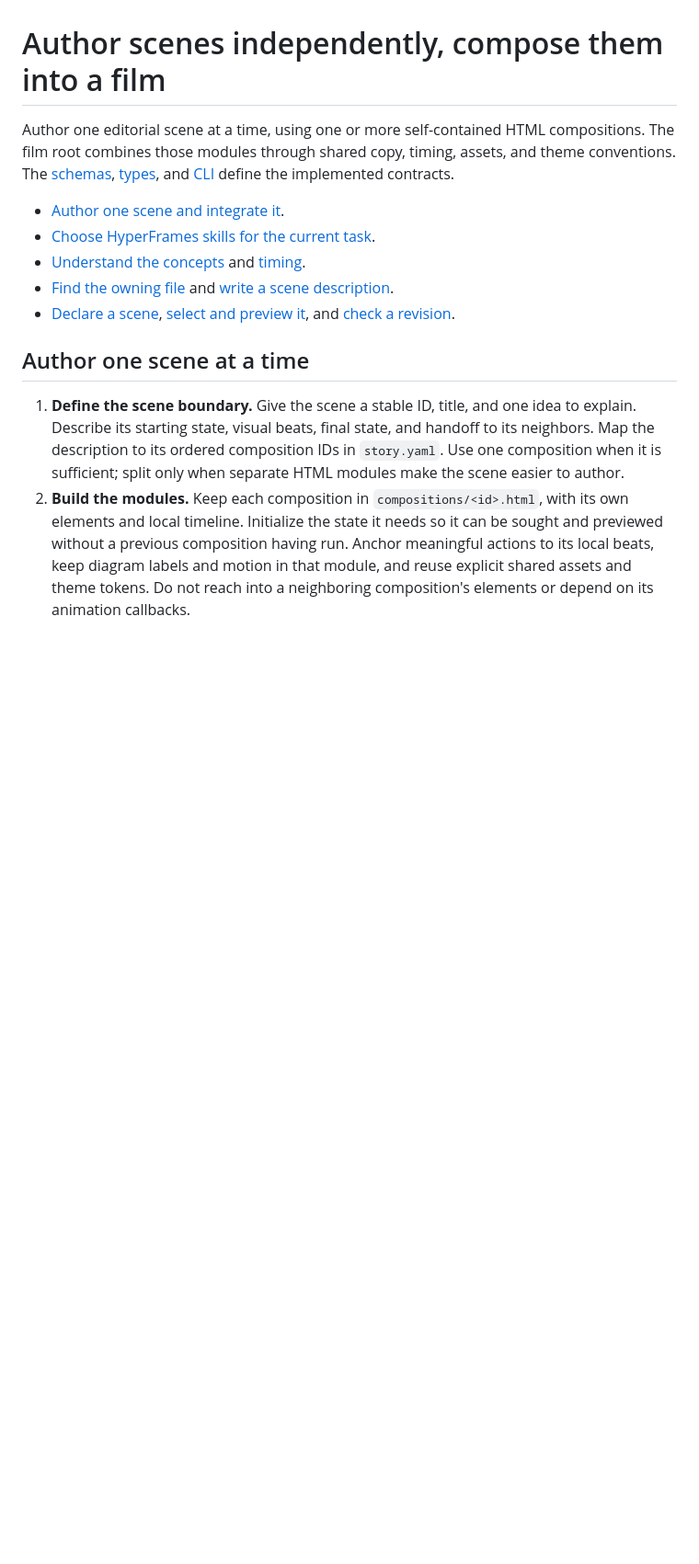
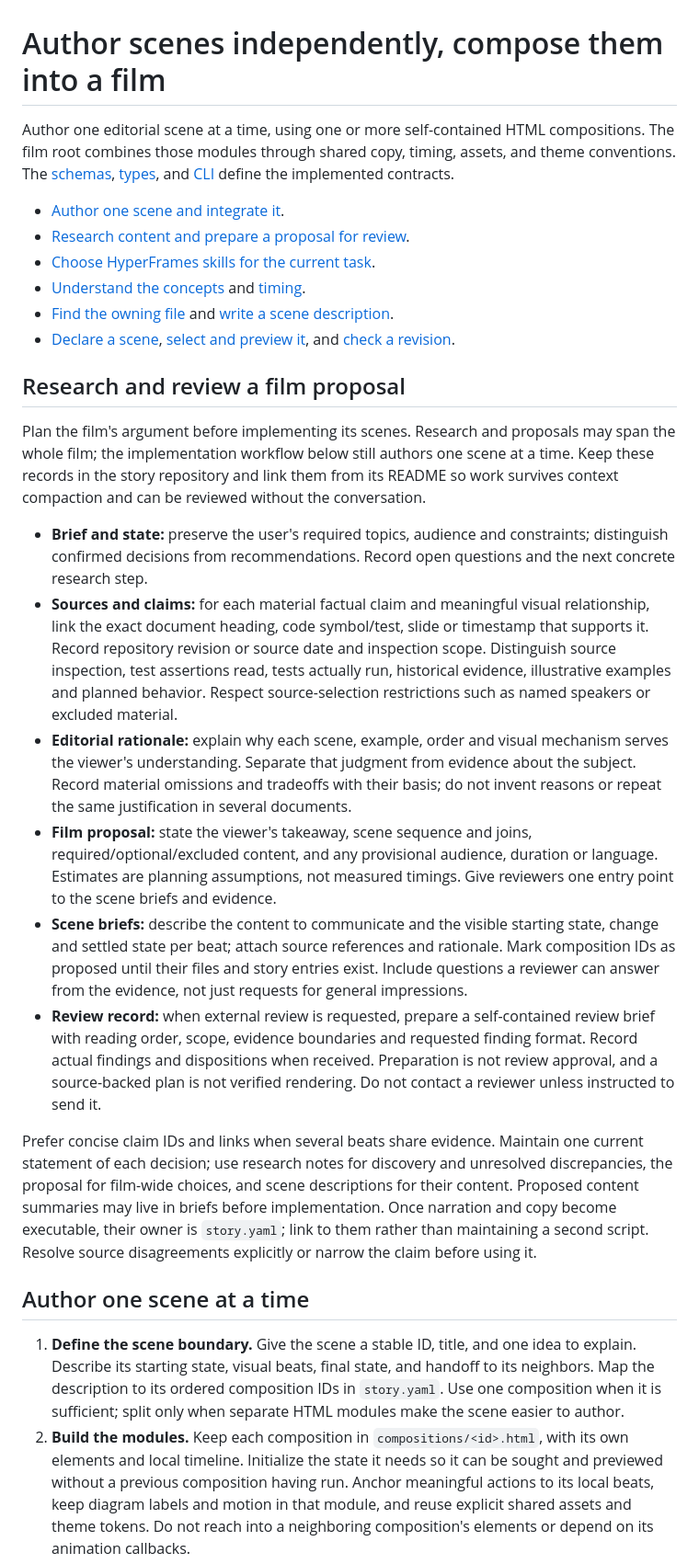
Before and after one commit to mbackschat/explainery-core, a Markdown page: docs/authoring.md, the part around one of its changes. Shown at 92% size. GitHub-like rendering; blank space fills up the shorter version.

Commit message:
docs(authoring): require traceable research and reviewable proposals
Keep source evidence, its limits and editorial rationale separate so content can survive context compaction and receive independent review before scene implementation.

```diff
--- a/docs/authoring.md
+++ b/docs/authoring.md
@@ -3,10 +3,24 @@
 Author one editorial scene at a time, using one or more self-contained HTML compositions. The film root combines those modules through shared copy, timing, assets, and theme conventions. The [schemas](../schemas/), [types](../src/types.ts), and [CLI](../bin/explainery.ts) define the implemented contracts.
 
 - [Author one scene and integrate it](#author-one-scene-at-a-time).
+- [Research content and prepare a proposal for review](#research-and-review-a-film-proposal).
 - [Choose HyperFrames skills for the current task](#use-hyperframes-skills-in-scene-work).
 - [Understand the concepts](#concepts) and [timing](#timing-and-playback).
 - [Find the owning file](#where-a-scene-is-described) and [write a scene description](#write-a-useful-scene-description).
 - [Declare a scene](#declare-the-scene), [select and preview it](#select-and-preview-a-scene), and [check a revision](#revise-and-check-a-scene).
+
+## Research and review a film proposal
+
+Plan the film's argument before implementing its scenes. Research and proposals may span the whole film; the implementation workflow below still authors one scene at a time. Keep these records in the story repository and link them from its README so work survives context compaction and can be reviewed without the conversation.
+
+- **Brief and state:** preserve the user's required topics, audience and constraints; distinguish confirmed decisions from recommendations. Record open questions and the next concrete research step.
+- **Sources and claims:** for each material factual claim and meaningful visual relationship, link the exact document heading, code symbol/test, slide or timestamp that supports it. Record repository revision or source date and inspection scope. Distinguish source inspection, test assertions read, tests actually run, historical evidence, illustrative examples and planned behavior. Respect source-selection restrictions such as named speakers or excluded material.
+- **Editorial rationale:** explain why each scene, example, order and visual mechanism serves the viewer's understanding. Separate that judgment from evidence about the subject. Record material omissions and tradeoffs with their basis; do not invent reasons or repeat the same justification in several documents.
+- **Film proposal:** state the viewer's takeaway, scene sequence and joins, required/optional/excluded content, and any provisional audience, duration or language. Estimates are planning assumptions, not measured timings. Give reviewers one entry point to the scene briefs and evidence.
+- **Scene briefs:** describe the content to communicate and the visible starting state, change and settled state per beat; attach source references and rationale. Mark composition IDs as proposed until their files and story entries exist. Include questions a reviewer can answer from the evidence, not just requests for general impressions.
+- **Review record:** when external review is requested, prepare a self-contained review brief with reading order, scope, evidence boundaries and requested finding format. Record actual findings and dispositions when received. Preparation is not review approval, and a source-backed plan is not verified rendering. Do not contact a reviewer unless instructed to send it.
+
+Prefer concise claim IDs and links when several beats share evidence. Maintain one current statement of each decision; use research notes for discovery and unresolved discrepancies, the proposal for film-wide choices, and scene descriptions for their content. Proposed content summaries may live in briefs before implementation. Once narration and copy become executable, their owner is `story.yaml`; link to them rather than maintaining a second script. Resolve source disagreements explicitly or narrow the claim before using it.
 
 ## Author one scene at a time
 
```
Also changed, not shown: other parts of docs/authoring.md (+1 -0 lines), CLAUDE.md (+2 -0 lines).
